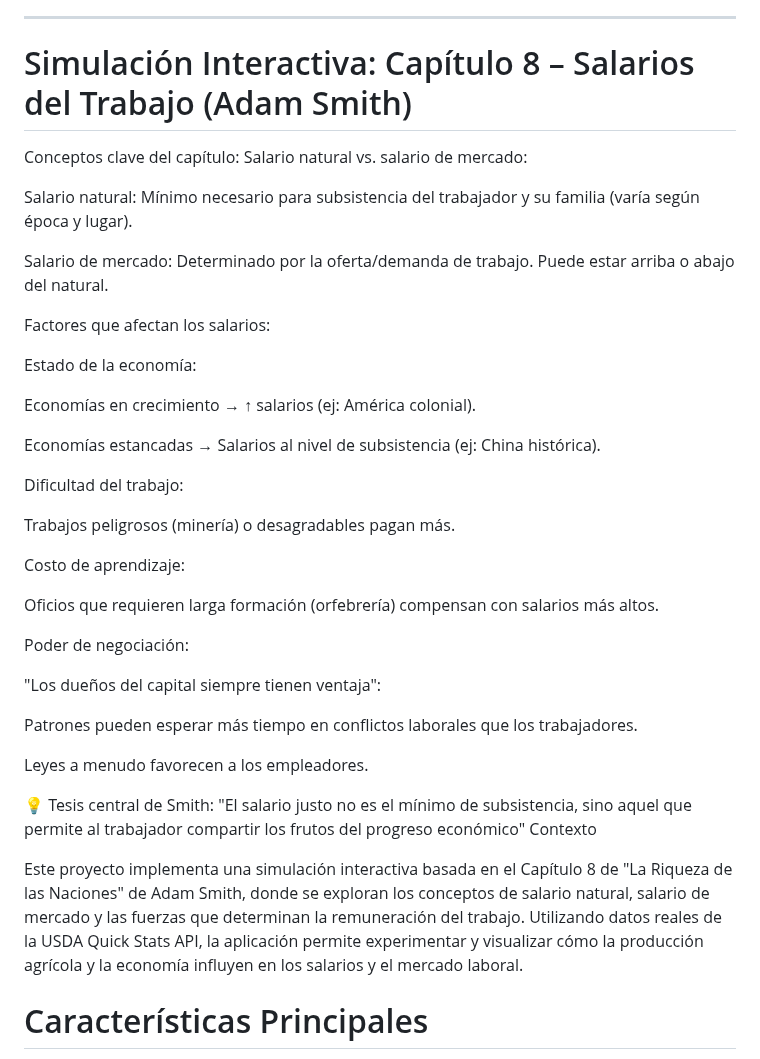
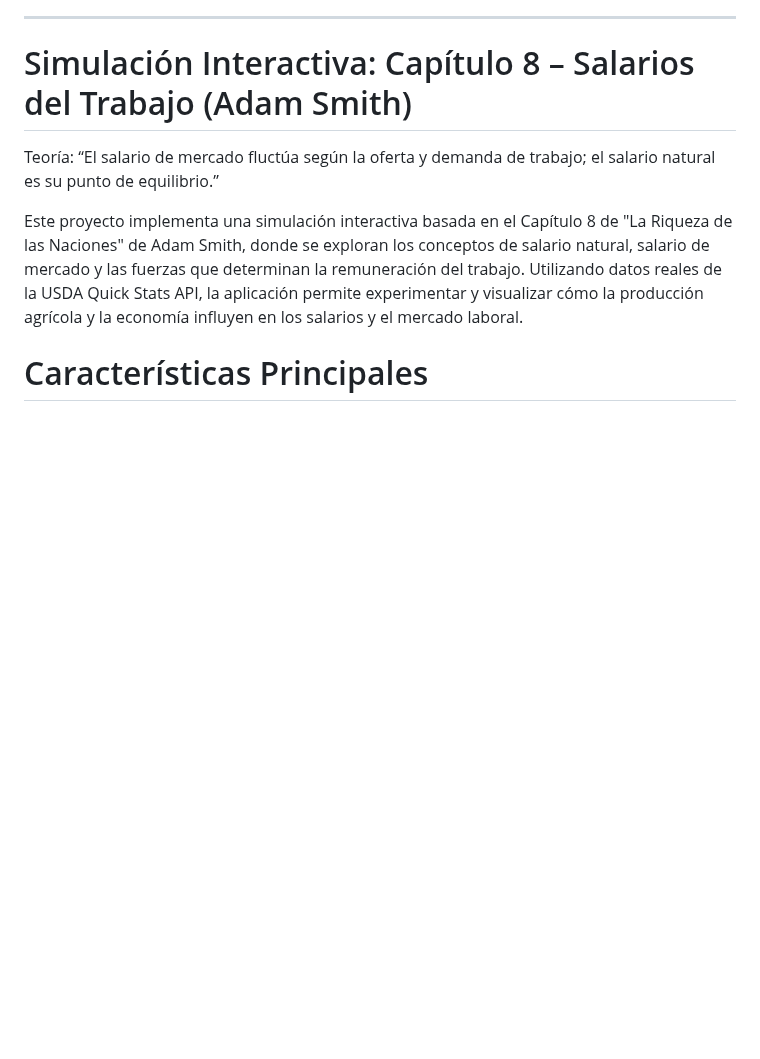
Before and after one commit to jhoan28310576/App_Simulador_Naci-n_Smithiana, a Markdown page: cap7,8,9_las riquesas de las naciones/README.md, the part around the change. Drawn GitHub-style; blank space fills up the shorter version.

```diff
--- a/cap7,8,9_las riquesas de las naciones/README.md
+++ b/cap7,8,9_las riquesas de las naciones/README.md
@@ -261,40 +261,8 @@ https://github.com/user-attachments/assets/daf7dd9d-2212-4848-a9c0-ec0e9e24bea8
 ---
 # Simulación Interactiva: Capítulo 8 – Salarios del Trabajo (Adam Smith)
 
-Conceptos clave del capítulo:
-Salario natural vs. salario de mercado:
-
-Salario natural: Mínimo necesario para subsistencia del trabajador y su familia (varía según época y lugar).
-
-Salario de mercado: Determinado por la oferta/demanda de trabajo. Puede estar arriba o abajo del natural.
-
-Factores que afectan los salarios:
-
-Estado de la economía:
-
-Economías en crecimiento → ↑ salarios (ej: América colonial).
-
-Economías estancadas → Salarios al nivel de subsistencia (ej: China histórica).
-
-Dificultad del trabajo:
-
-Trabajos peligrosos (minería) o desagradables pagan más.
-
-Costo de aprendizaje:
-
-Oficios que requieren larga formación (orfebrería) compensan con salarios más altos.
-
-Poder de negociación:
-
-"Los dueños del capital siempre tienen ventaja":
-
-Patrones pueden esperar más tiempo en conflictos laborales que los trabajadores.
-
-Leyes a menudo favorecen a los empleadores.
-
-💡 Tesis central de Smith:
-"El salario justo no es el mínimo de subsistencia, sino aquel que permite al trabajador compartir los frutos del progreso económico"
-Contexto
+Teoría:
+“El salario de mercado fluctúa según la oferta y demanda de trabajo; el salario natural es su punto de equilibrio.”
 
 Este proyecto implementa una simulación interactiva basada en el Capítulo 8 de "La Riqueza de las Naciones" de Adam Smith, donde se exploran los conceptos de salario natural, salario de mercado y las fuerzas que determinan la remuneración del trabajo. Utilizando datos reales de la USDA Quick Stats API, la aplicación permite experimentar y visualizar cómo la producción agrícola y la economía influyen en los salarios y el mercado laboral.
 
```
